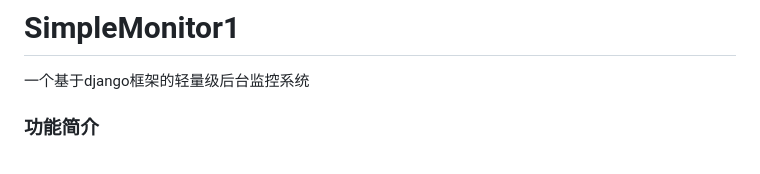
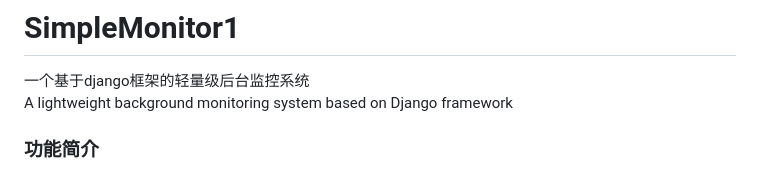
Before and after one commit to JamiePW/mySimpleMonitor, a Markdown page: README.MD, the part around the change. Drawn GitHub-style.

```diff
--- a/README.MD
+++ b/README.MD
@@ -1,6 +1,7 @@
 # SimpleMonitor1
 
 一个基于django框架的轻量级后台监控系统
+A lightweight background monitoring system based on Django framework
 
 ### 功能简介
 
```
